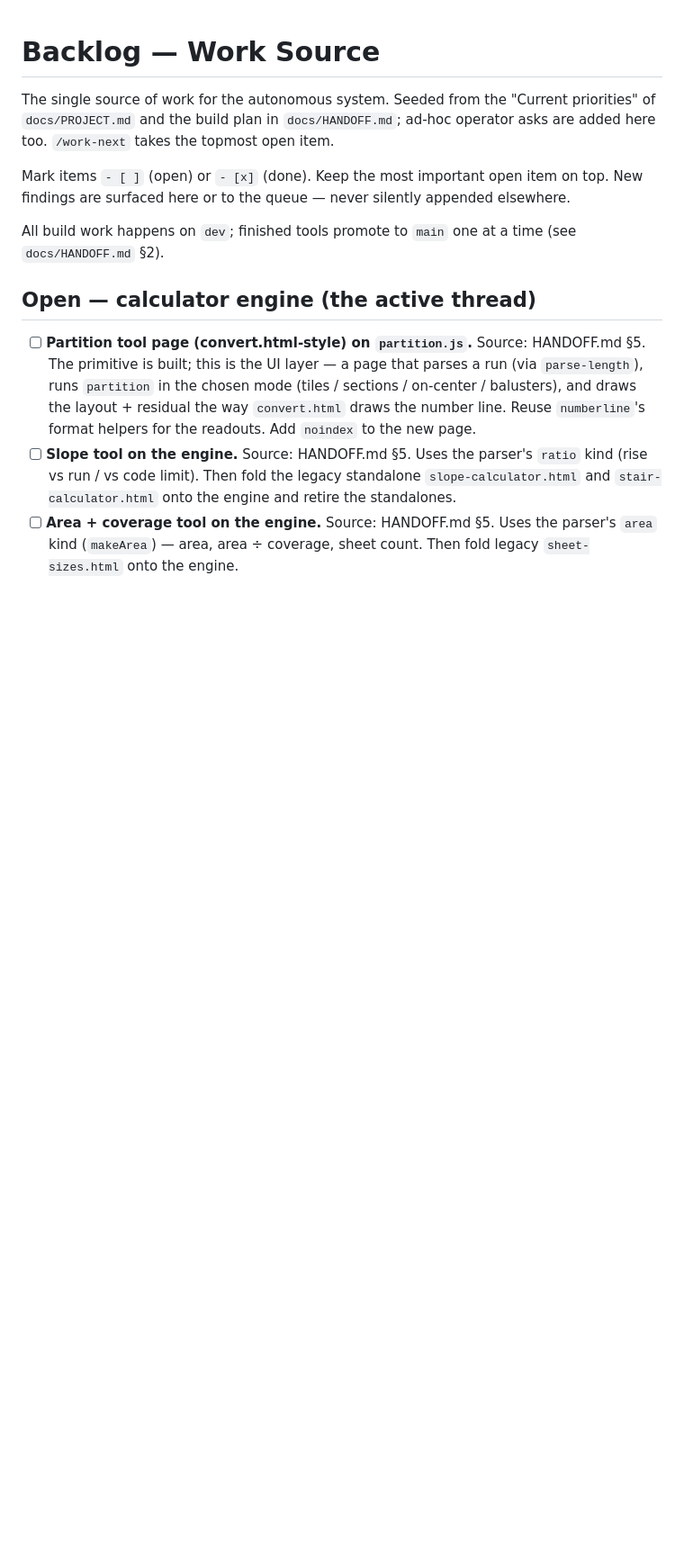
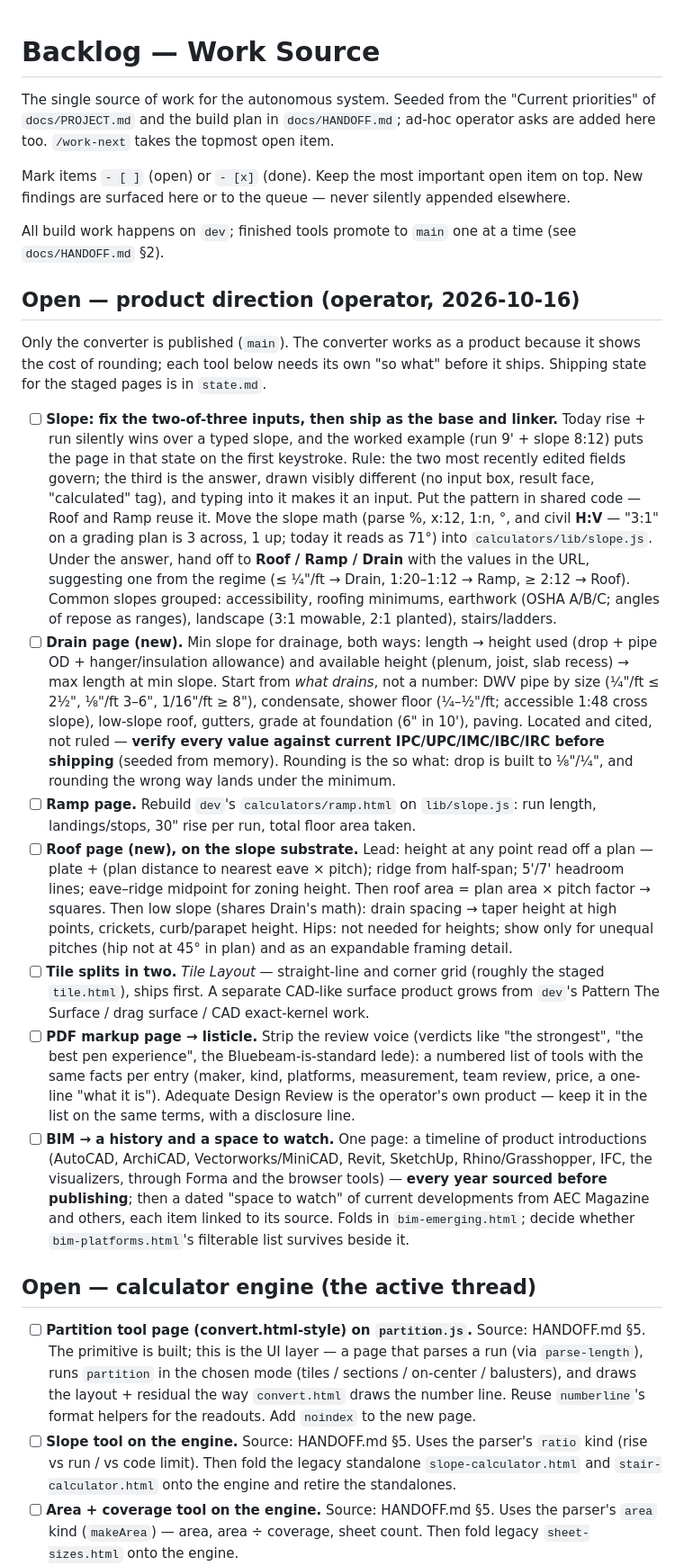
Before and after one commit to mstinnett/architecturetools, a Markdown page: docs/decisions/backlog.md, the part around the change. Shown at 90% size. Rendered like a GitHub page; blank space fills up the shorter version.

```diff
--- a/docs/decisions/backlog.md
+++ b/docs/decisions/backlog.md
@@ -11,6 +11,20 @@ silently appended elsewhere.
 
 All build work happens on `dev`; finished tools promote to `main` one at a
 time (see `docs/HANDOFF.md` §2).
+
+## Open — product direction (operator, 2026-10-16)
+
+Only the converter is published (`main`). The converter works as a product
+because it shows the cost of rounding; each tool below needs its own "so
+what" before it ships. Shipping state for the staged pages is in `state.md`.
+
+- [ ] **Slope: fix the two-of-three inputs, then ship as the base and linker.** Today rise + run silently wins over a typed slope, and the worked example (run 9' + slope 8:12) puts the page in that state on the first keystroke. Rule: the two most recently edited fields govern; the third is the answer, drawn visibly different (no input box, result face, "calculated" tag), and typing into it makes it an input. Put the pattern in shared code — Roof and Ramp reuse it. Move the slope math (parse %, x:12, 1:n, °, and civil **H:V** — "3:1" on a grading plan is 3 across, 1 up; today it reads as 71°) into `calculators/lib/slope.js`. Under the answer, hand off to **Roof / Ramp / Drain** with the values in the URL, suggesting one from the regime (≤ ¼"/ft → Drain, 1:20–1:12 → Ramp, ≥ 2:12 → Roof). Common slopes grouped: accessibility, roofing minimums, earthwork (OSHA A/B/C; angles of repose as ranges), landscape (3:1 mowable, 2:1 planted), stairs/ladders.
+- [ ] **Drain page (new).** Min slope for drainage, both ways: length → height used (drop + pipe OD + hanger/insulation allowance) and available height (plenum, joist, slab recess) → max length at min slope. Start from *what drains*, not a number: DWV pipe by size (¼"/ft ≤ 2½", ⅛"/ft 3–6", 1/16"/ft ≥ 8"), condensate, shower floor (¼–½"/ft; accessible 1:48 cross slope), low-slope roof, gutters, grade at foundation (6" in 10'), paving. Located and cited, not ruled — **verify every value against current IPC/UPC/IMC/IBC/IRC before shipping** (seeded from memory). Rounding is the so what: drop is built to ⅛"/¼", and rounding the wrong way lands under the minimum.
+- [ ] **Ramp page.** Rebuild `dev`'s `calculators/ramp.html` on `lib/slope.js`: run length, landings/stops, 30" rise per run, total floor area taken.
+- [ ] **Roof page (new), on the slope substrate.** Lead: height at any point read off a plan — plate + (plan distance to nearest eave × pitch); ridge from half-span; 5'/7' headroom lines; eave–ridge midpoint for zoning height. Then roof area = plan area × pitch factor → squares. Then low slope (shares Drain's math): drain spacing → taper height at high points, crickets, curb/parapet height. Hips: not needed for heights; show only for unequal pitches (hip not at 45° in plan) and as an expandable framing detail.
+- [ ] **Tile splits in two.** *Tile Layout* — straight-line and corner grid (roughly the staged `tile.html`), ships first. A separate CAD-like surface product grows from `dev`'s Pattern The Surface / drag surface / CAD exact-kernel work.
+- [ ] **PDF markup page → listicle.** Strip the review voice (verdicts like "the strongest", "the best pen experience", the Bluebeam-is-standard lede): a numbered list of tools with the same facts per entry (maker, kind, platforms, measurement, team review, price, a one-line "what it is"). Adequate Design Review is the operator's own product — keep it in the list on the same terms, with a disclosure line.
+- [ ] **BIM → a history and a space to watch.** One page: a timeline of product introductions (AutoCAD, ArchiCAD, Vectorworks/MiniCAD, Revit, SketchUp, Rhino/Grasshopper, IFC, the visualizers, through Forma and the browser tools) — **every year sourced before publishing**; then a dated "space to watch" of current developments from AEC Magazine and others, each item linked to its source. Folds in `bim-emerging.html`; decide whether `bim-platforms.html`'s filterable list survives beside it.
 
 ## Open — calculator engine (the active thread)
 
```
Also changed, not shown: docs/PROJECT.md (+13 -10 lines), docs/decisions/state.md (+5 -3 lines).
